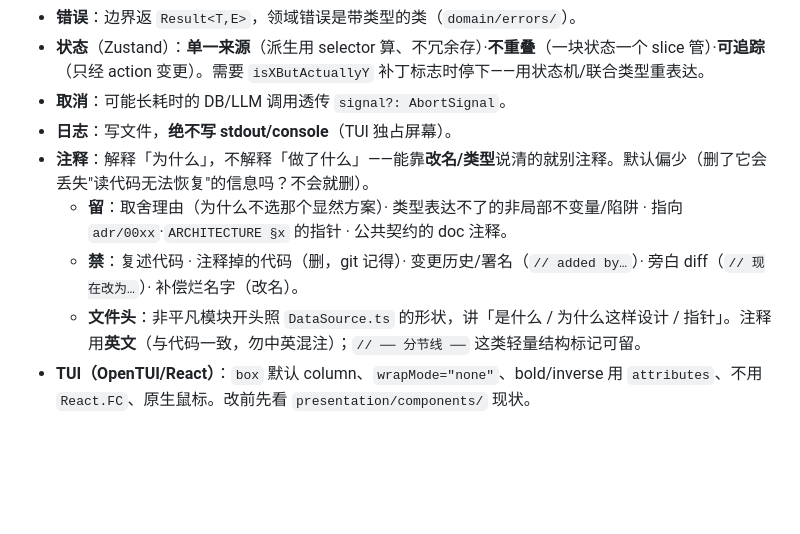
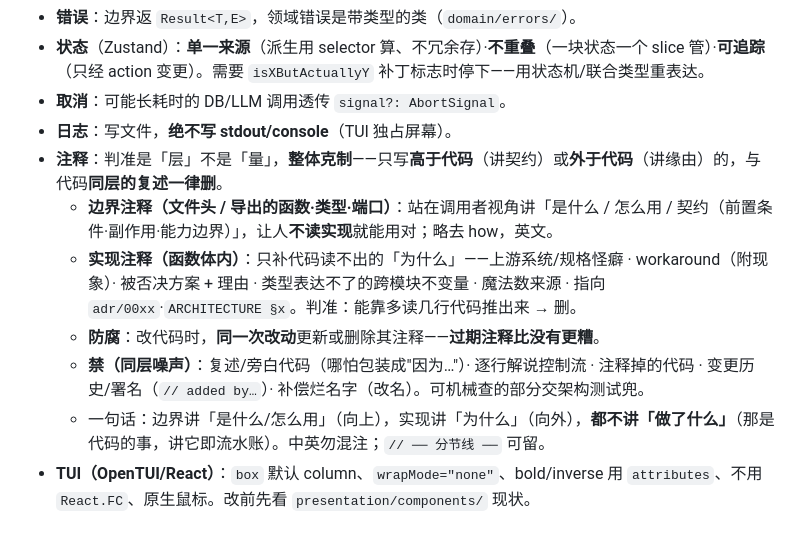
Before and after one commit to Yangeyu/lazysql, a Markdown page: CLAUDE.md, the part around the change. GitHub-like rendering; blank space fills up the shorter version.

Commit message:
docs(repo): sharpen comment convention to layer-based with anti-rot rule
Judge comments by altitude, not volume: boundary comments state the
contract (what/how-to-use) so callers needn't read the body; in-body
comments only carry the why the code can't (external quirks, workarounds,
rejected alternatives, invariants). Add an anti-rot rule — update or
delete a comment in the same change as its code, since a stale comment is
worse than none. Drops the fuzzy 'why not what' framing and the brittle
'copy DataSource.ts' pointer.

```diff
--- a/CLAUDE.md
+++ b/CLAUDE.md
@@ -89,10 +89,12 @@ LLM 缺的不是重构的勇气，是"该不该"的判断力。命中任一条
 - **状态**（Zustand）：**单一来源**（派生用 selector 算、不冗余存）·**不重叠**（一块状态一个 slice 管）·**可追踪**（只经 action 变更）。需要 `isXButActuallyY` 补丁标志时停下——用状态机/联合类型重表达。
 - **取消**：可能长耗时的 DB/LLM 调用透传 `signal?: AbortSignal`。
 - **日志**：写文件，**绝不写 stdout/console**（TUI 独占屏幕）。
-- **注释**：解释「为什么」，不解释「做了什么」——能靠**改名/类型**说清的就别注释。默认偏少（删了它会丢失"读代码无法恢复"的信息吗？不会就删）。
-  - **留**：取舍理由（为什么不选那个显然方案）· 类型表达不了的非局部不变量/陷阱 · 指向 `adr/00xx`·`ARCHITECTURE §x` 的指针 · 公共契约的 doc 注释。
-  - **禁**：复述代码 · 注释掉的代码（删，git 记得）· 变更历史/署名（`// added by…`）· 旁白 diff（`// 现在改为…`）· 补偿烂名字（改名）。
-  - **文件头**：非平凡模块开头照 `DataSource.ts` 的形状，讲「是什么 / 为什么这样设计 / 指针」。注释用**英文**（与代码一致，勿中英混注）；`// ── 分节线 ──` 这类轻量结构标记可留。
+- **注释**：判准是「层」不是「量」，**整体克制**——只写**高于代码**（讲契约）或**外于代码**（讲缘由）的，与代码**同层的复述一律删**。
+  - **边界注释（文件头 / 导出的函数·类型·端口）**：站在调用者视角讲「是什么 / 怎么用 / 契约（前置条件·副作用·能力边界）」，让人**不读实现**就能用对；略去 how，英文。
+  - **实现注释（函数体内）**：只补代码读不出的「为什么」——上游系统/规格怪癖 · workaround（附现象）· 被否决方案 + 理由 · 类型表达不了的跨模块不变量 · 魔法数来源 · 指向 `adr/00xx`·`ARCHITECTURE §x`。判准：能靠多读几行代码推出来 → 删。
+  - **防腐**：改代码时，**同一次改动**更新或删除其注释——**过期注释比没有更糟**。
+  - **禁（同层噪声）**：复述/旁白代码（哪怕包装成"因为…"）· 逐行解说控制流 · 注释掉的代码 · 变更历史/署名（`// added by…`）· 补偿烂名字（改名）。可机械查的部分交架构测试兜。
+  - 一句话：边界讲「是什么/怎么用」（向上），实现讲「为什么」（向外），**都不讲「做了什么」**（那是代码的事，讲它即流水账）。中英勿混注；`// ── 分节线 ──` 可留。
 - **TUI（OpenTUI/React）**：`box` 默认 column、`wrapMode="none"`、bold/inverse 用 `attributes`、不用 `React.FC`、原生鼠标。改前先看 `presentation/components/` 现状。
 
 ## 8. 重大设计变更
```
